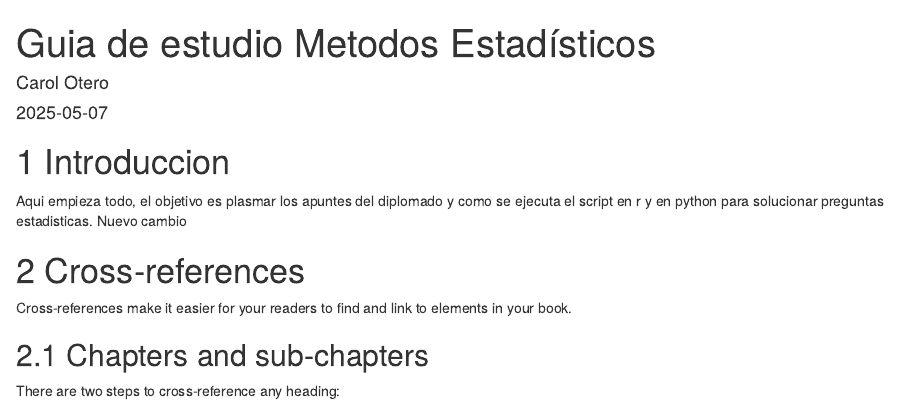
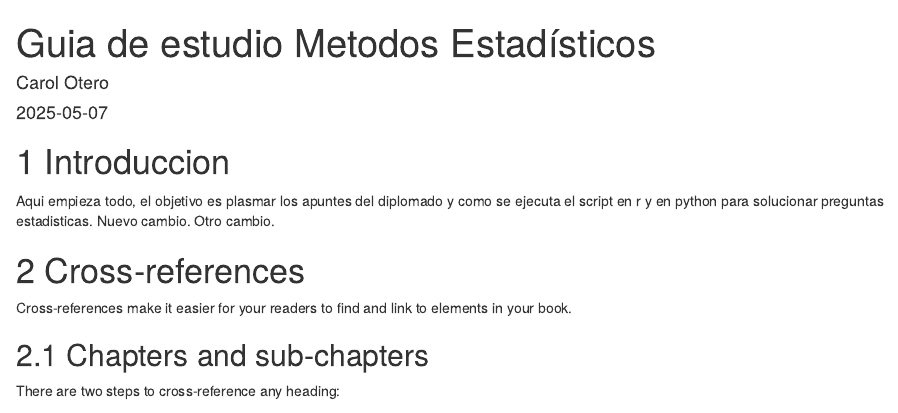
Before and after one commit to carolotero/metodos_estadisticos_book, an R Markdown document (index.Rmd): the page in a window 1100 px wide, from its top. Rendered offline with R 4.5, knitr and Pandoc, with nearby package versions; drawn as R Markdown's standard HTML page in place of the format the file asks for.

Commit message:
cambio final

```diff
--- a/index.Rmd
+++ b/index.Rmd
@@ -13,7 +13,7 @@ github-repo: "rstudio/bookdown-demo"
 
 # Introduccion
 
-Aqui empieza todo, el objetivo es plasmar los apuntes del diplomado y como se ejecuta el script en r y en python para solucionar preguntas estadisticas. Nuevo cambio
+Aqui empieza todo, el objetivo es plasmar los apuntes del diplomado y como se ejecuta el script en r y en python para solucionar preguntas estadisticas. Nuevo cambio. Otro cambio.
 
 # Cross-references {#cross}
 
```
Also changed, not shown: docs/search_index.json, 1 other file.
